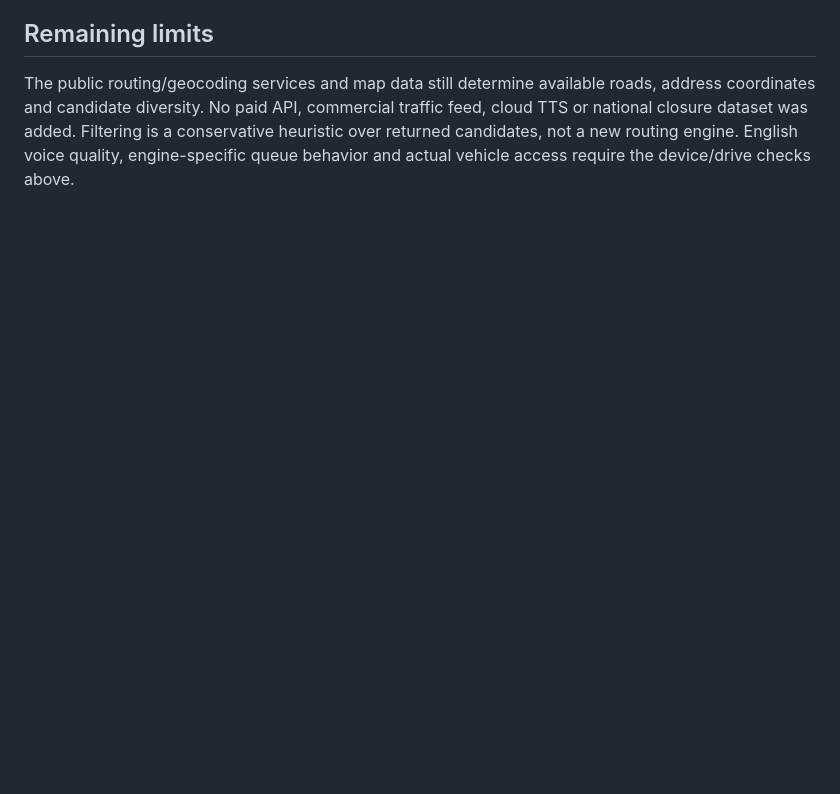
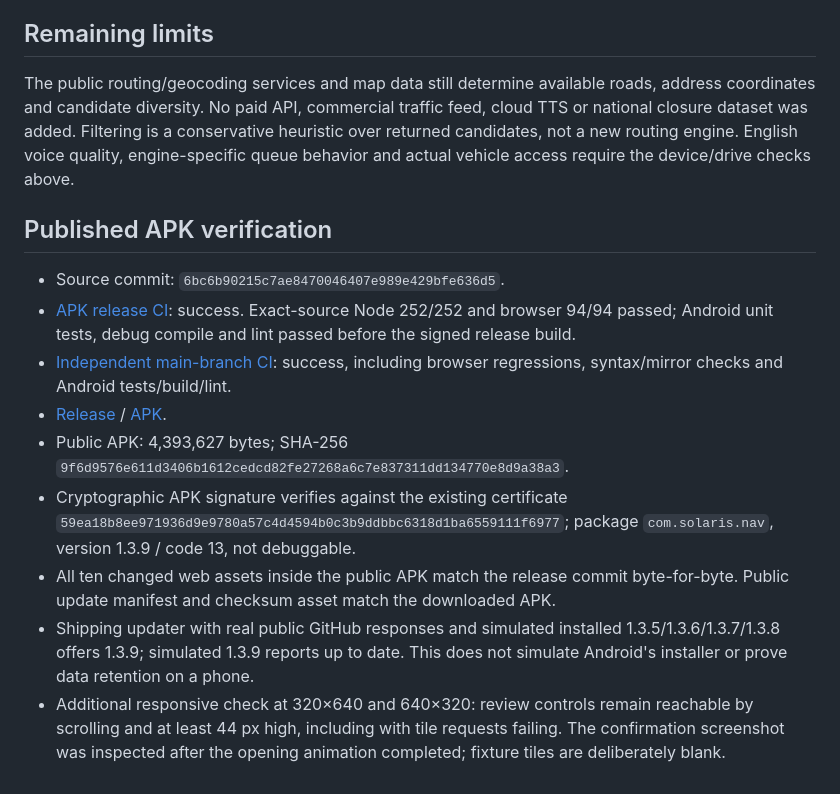
Before and after one commit to HyeokjaeKwon26/Solarless-Navi, a Markdown page: docs/GUIDANCE_QUALITY_VALIDATION_1.3.9.md, the part around the change. GitHub-like rendering; blank space fills up the shorter version.

Commit message:
Record verified 1.3.9 APK publication and device checks [skip ci]

```diff
--- a/docs/GUIDANCE_QUALITY_VALIDATION_1.3.9.md
+++ b/docs/GUIDANCE_QUALITY_VALIDATION_1.3.9.md
@@ -48,3 +48,15 @@ ADB에 실제 폰이 연결되어 있지 않아 다음 항목은 자동 테스
 ## Remaining limits
 
 The public routing/geocoding services and map data still determine available roads, address coordinates and candidate diversity. No paid API, commercial traffic feed, cloud TTS or national closure dataset was added. Filtering is a conservative heuristic over returned candidates, not a new routing engine. English voice quality, engine-specific queue behavior and actual vehicle access require the device/drive checks above.
+
+## Published APK verification
+
+- Source commit: `6bc6b90215c7ae8470046407e989e429bfe636d5`.
+- [APK release CI](https://github.com/HyeokjaeKwon26/Solarless-Navi/actions/runs/40624103881): success. Exact-source Node 252/252 and browser 94/94 passed; Android unit tests, debug compile and lint passed before the signed release build.
+- [Independent main-branch CI](https://github.com/HyeokjaeKwon26/Solarless-Navi/actions/runs/40624098483): success, including browser regressions, syntax/mirror checks and Android tests/build/lint.
+- [Release](https://github.com/HyeokjaeKwon26/Solarless-Navi/releases/tag/app-v1.3.9) / [APK](https://github.com/HyeokjaeKwon26/Solarless-Navi/releases/download/app-v1.3.9/SolarLessNavi-1.3.9.apk).
+- Public APK: 4,393,627 bytes; SHA-256 `9f6d9576e611d3406b1612cedcd82fe27268a6c7e837311dd134770e8d9a38a3`.
+- Cryptographic APK signature verifies against the existing certificate `59ea18b8ee971936d9e9780a57c4d4594b0c3b9ddbbc6318d1ba6559111f6977`; package `com.solaris.nav`, version 1.3.9 / code 13, not debuggable.
+- All ten changed web assets inside the public APK match the release commit byte-for-byte. Public update manifest and checksum asset match the downloaded APK.
+- Shipping updater with real public GitHub responses and simulated installed 1.3.5/1.3.6/1.3.7/1.3.8 offers 1.3.9; simulated 1.3.9 reports up to date. This does not simulate Android's installer or prove data retention on a phone.
+- Additional responsive check at 320×640 and 640×320: review controls remain reachable by scrolling and at least 44 px high, including with tile requests failing. The confirmation screenshot was inspected after the opening animation completed; fixture tiles are deliberately blank.
```
